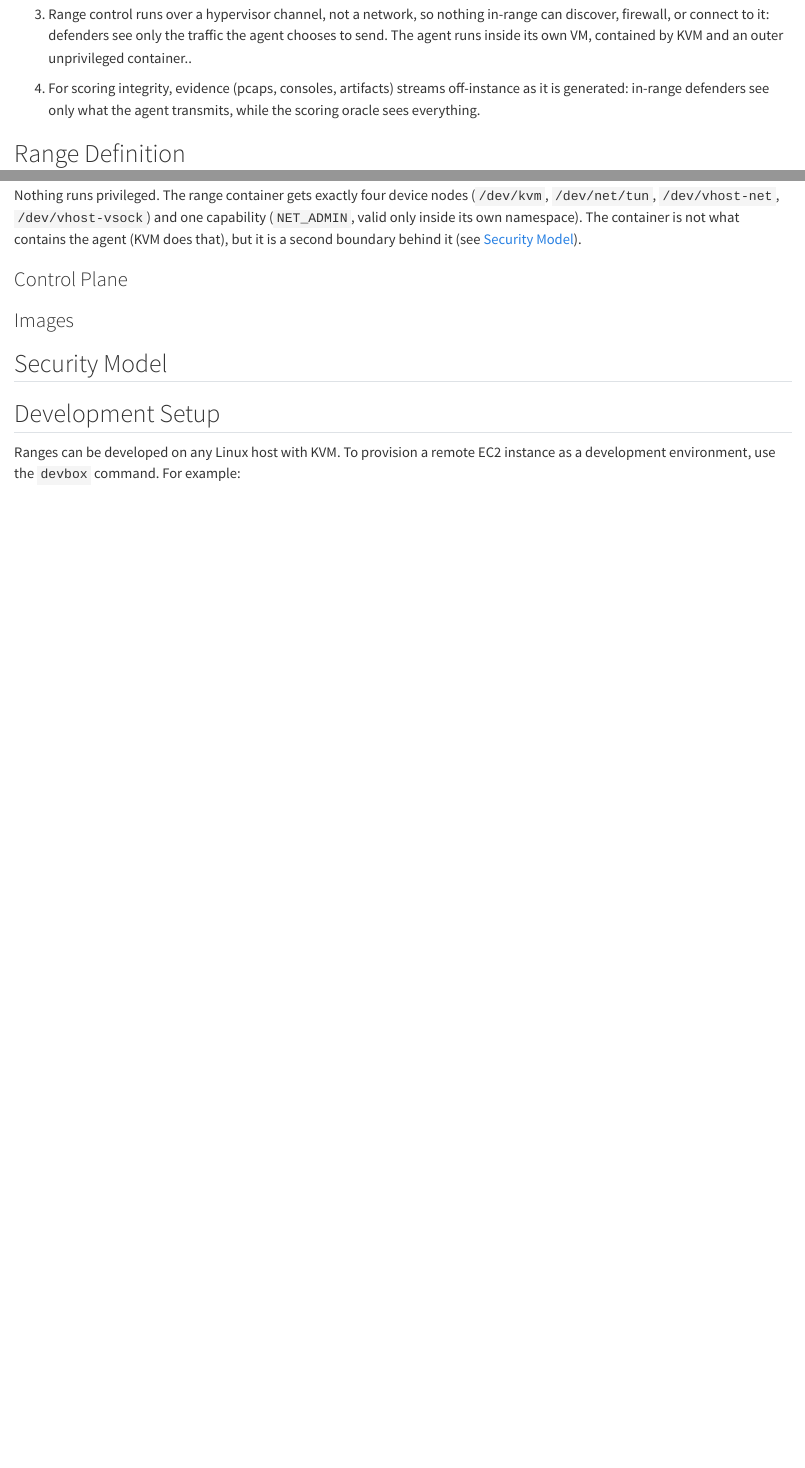
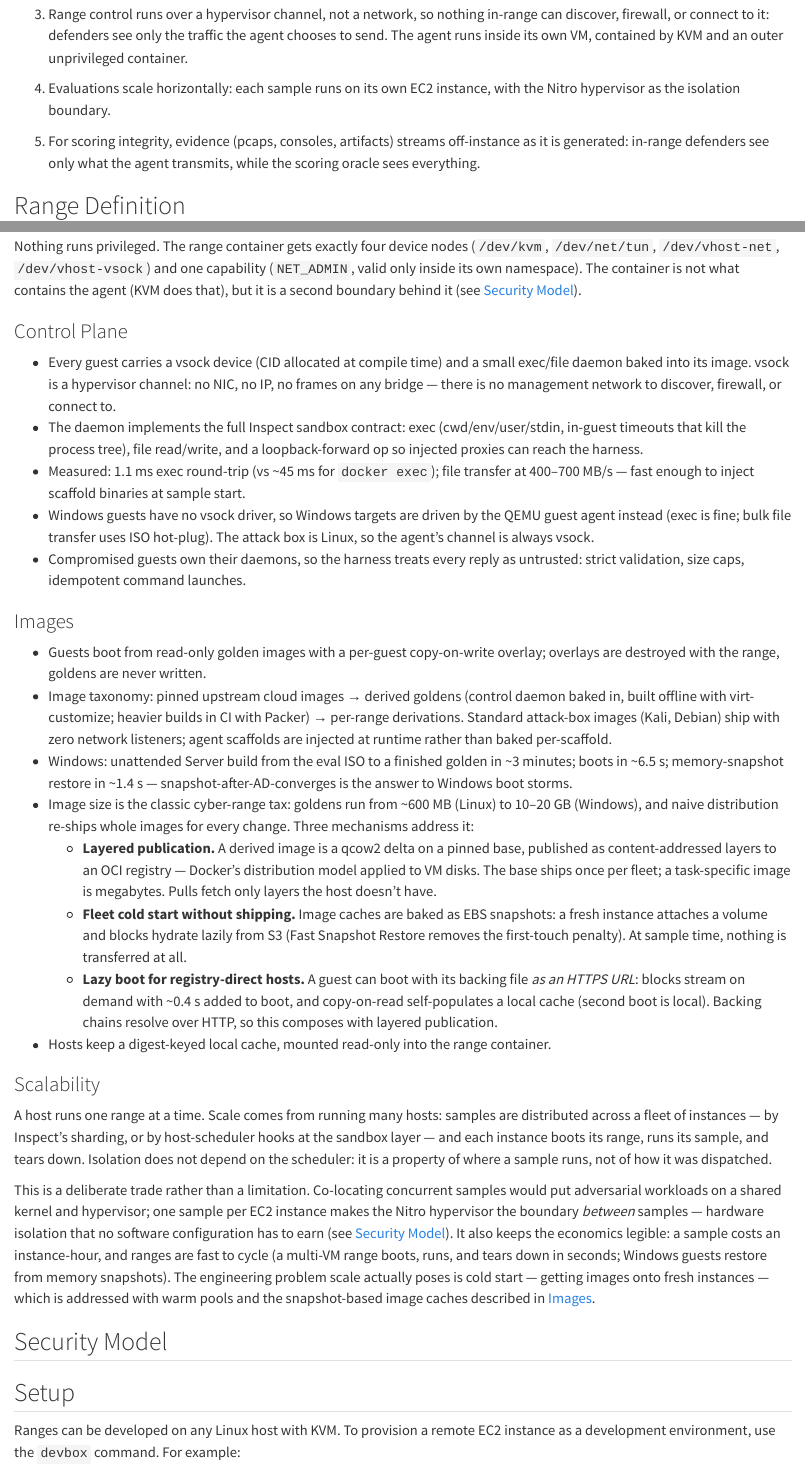
Before and after one commit to meridianlabs-ai/inspect_ranges, a Quarto document (design/ranges-overview.qmd): the page in a window 1100 px wide, from 250 px down, and a second part further down, joined at a grey line. Rendered offline with R 4.5, knitr and Pandoc in place of Quarto, with nearby package versions.

Commit message:
more notes

```diff
--- a/design/ranges-overview.qmd
+++ b/design/ranges-overview.qmd
@@ -6,9 +6,11 @@ Inspect Ranges is an [Inspect AI](https://inspect.aisi.org.uk) extension for eva
 
 2.  Ranges run as libvirt/KVM virtual machines orchestrated by an unprivileged container, on any Linux host with KVM (bare metal, or cloud instances with nested virtualization). Windows guests are supported, including Active Directory networks.
 
-3.  Range control runs over a hypervisor channel, not a network, so nothing in-range can discover, firewall, or connect to it: defenders see only the traffic the agent chooses to send. The agent runs inside its own VM, contained by KVM and an outer unprivileged container..
+3.  Range control runs over a hypervisor channel, not a network, so nothing in-range can discover, firewall, or connect to it: defenders see only the traffic the agent chooses to send. The agent runs inside its own VM, contained by KVM and an outer unprivileged container.
 
-4.  For scoring integrity, evidence (pcaps, consoles, artifacts) streams off-instance as it is generated: in-range defenders see only what the agent transmits, while the scoring oracle sees everything.
+4.  Evaluations scale horizontally: each sample runs on its own EC2 instance, with the Nitro hypervisor as the isolation boundary.
+
+5.  For scoring integrity, evidence (pcaps, consoles, artifacts) streams off-instance as it is generated: in-range defenders see only what the agent transmits, while the scoring oracle sees everything.
 
 ## Range Definition
 
@@ -184,11 +186,32 @@ Nothing runs privileged. The range container gets exactly four device nodes (`/d
 
 ### Control Plane
 
+-   Every guest carries a vsock device (CID allocated at compile time) and a small exec/file daemon baked into its image. vsock is a hypervisor channel: no NIC, no IP, no frames on any bridge — there is no management network to discover, firewall, or connect to.
+-   The daemon implements the full Inspect sandbox contract: exec (cwd/env/user/stdin, in-guest timeouts that kill the process tree), file read/write, and a loopback-forward op so injected proxies can reach the harness.
+-   Measured: 1.1 ms exec round-trip (vs ~45 ms for `docker exec`); file transfer at 400–700 MB/s — fast enough to inject scaffold binaries at sample start.
+-   Windows guests have no vsock driver, so Windows targets are driven by the QEMU guest agent instead (exec is fine; bulk file transfer uses ISO hot-plug). The attack box is Linux, so the agent's channel is always vsock.
+-   Compromised guests own their daemons, so the harness treats every reply as untrusted: strict validation, size caps, idempotent command launches.
+
 ### Images
+
+-   Guests boot from read-only golden images with a per-guest copy-on-write overlay; overlays are destroyed with the range, goldens are never written.
+-   Image taxonomy: pinned upstream cloud images → derived goldens (control daemon baked in, built offline with virt-customize; heavier builds in CI with Packer) → per-range derivations. Standard attack-box images (Kali, Debian) ship with zero network listeners; agent scaffolds are injected at runtime rather than baked per-scaffold.
+-   Windows: unattended Server build from the eval ISO to a finished golden in ~3 minutes; boots in ~6.5 s; memory-snapshot restore in ~1.4 s — snapshot-after-AD-converges is the answer to Windows boot storms.
+-   Image size is the classic cyber-range tax: goldens run from ~600 MB (Linux) to 10–20 GB (Windows), and naive distribution re-ships whole images for every change. Three mechanisms address it:
+    -   **Layered publication.** A derived image is a qcow2 delta on a pinned base, published as content-addressed layers to an OCI registry — Docker's distribution model applied to VM disks. The base ships once per fleet; a task-specific image is megabytes. Pulls fetch only layers the host doesn't have.
+    -   **Fleet cold start without shipping.** Image caches are baked as EBS snapshots: a fresh instance attaches a volume and blocks hydrate lazily from S3 (Fast Snapshot Restore removes the first-touch penalty). At sample time, nothing is transferred at all.
+    -   **Lazy boot for registry-direct hosts.** A guest can boot with its backing file *as an HTTPS URL*: blocks stream on demand with ~0.4 s added to boot, and copy-on-read self-populates a local cache (second boot is local). Backing chains resolve over HTTP, so this composes with layered publication.
+-   Hosts keep a digest-keyed local cache, mounted read-only into the range container.
+
+### Scalability
+
+A host runs one range at a time. Scale comes from running many hosts: samples are distributed across a fleet of instances — by Inspect's sharding, or by host-scheduler hooks at the sandbox layer — and each instance boots its range, runs its sample, and tears down. Isolation does not depend on the scheduler: it is a property of where a sample runs, not of how it was dispatched.
+
+This is a deliberate trade rather than a limitation. Co-locating concurrent samples would put adversarial workloads on a shared kernel and hypervisor; one sample per EC2 instance makes the Nitro hypervisor the boundary *between* samples — hardware isolation that no software configuration has to earn (see [Security Model](#security-model)). It also keeps the economics legible: a sample costs an instance-hour, and ranges are fast to cycle (a multi-VM range boots, runs, and tears down in seconds; Windows guests restore from memory snapshots). The engineering problem scale actually poses is cold start — getting images onto fresh instances — which is addressed with warm pools and the snapshot-based image caches described in [Images](#images).
 
 ## Security Model {#security-model}
 
-## Development Setup
+## Setup
 
 Ranges can be developed on any Linux host with KVM. To provision a remote EC2 instance as a development environment, use the `devbox` command. For example:
 
```
